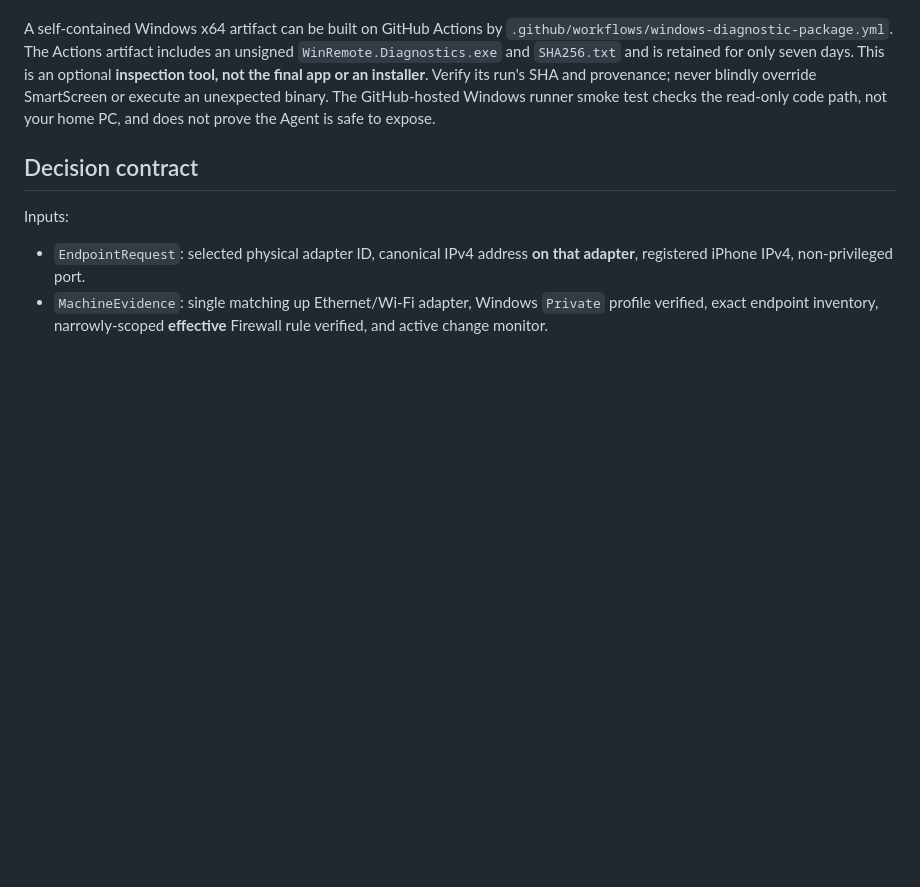
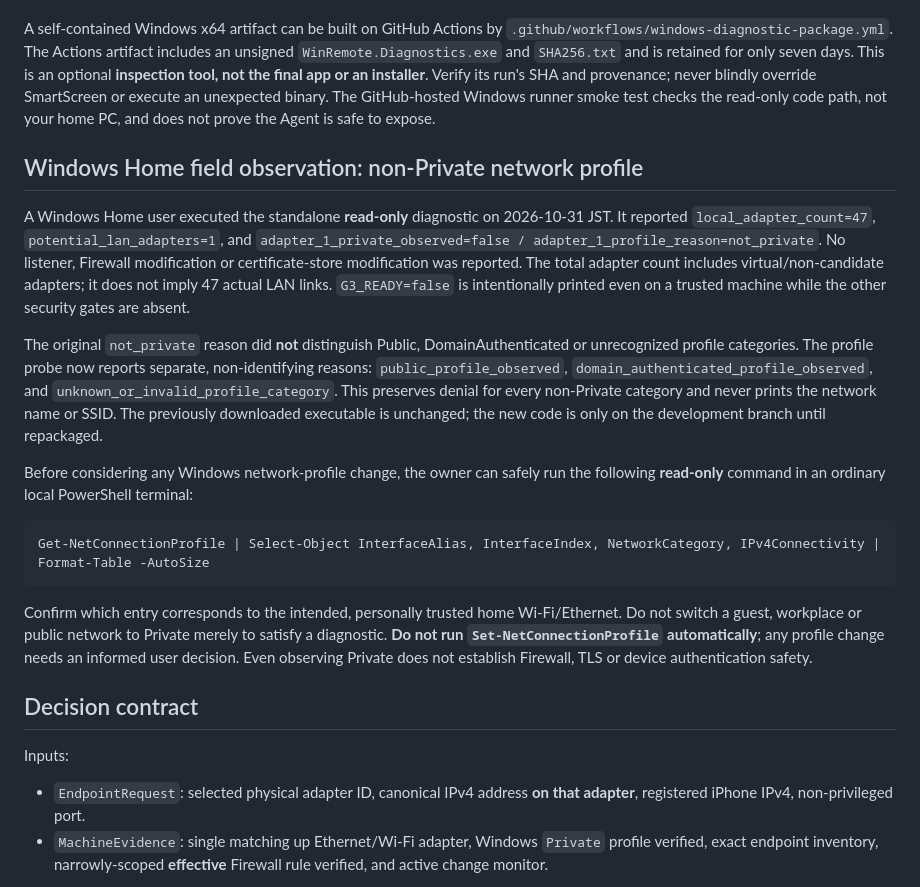
Before and after one commit to ishiishikou/win-remote, a Markdown page: agent/README.md, the part around the change. Drawn GitHub-style; blank space fills up the shorter version.

Commit message:
docs: record safe Windows Home profile triage and explicit no-configuration-change rule

````diff
--- a/agent/README.md
+++ b/agent/README.md
@@ -75,6 +75,20 @@ The default output contains only counts, per-index Private-profile observations
 
 A self-contained Windows x64 artifact can be built on GitHub Actions by `.github/workflows/windows-diagnostic-package.yml`. The Actions artifact includes an unsigned `WinRemote.Diagnostics.exe` and `SHA256.txt` and is retained for only seven days. This is an optional **inspection tool, not the final app or an installer**. Verify its run's SHA and provenance; never blindly override SmartScreen or execute an unexpected binary. The GitHub-hosted Windows runner smoke test checks the read-only code path, not your home PC, and does not prove the Agent is safe to expose.
 
+## Windows Home field observation: non-Private network profile
+
+A Windows Home user executed the standalone **read-only** diagnostic on 2026-10-31 JST. It reported `local_adapter_count=47`, `potential_lan_adapters=1`, and `adapter_1_private_observed=false / adapter_1_profile_reason=not_private`. No listener, Firewall modification or certificate-store modification was reported. The total adapter count includes virtual/non-candidate adapters; it does not imply 47 actual LAN links. `G3_READY=false` is intentionally printed even on a trusted machine while the other security gates are absent.
+
+The original `not_private` reason did **not** distinguish Public, DomainAuthenticated or unrecognized profile categories. The profile probe now reports separate, non-identifying reasons: `public_profile_observed`, `domain_authenticated_profile_observed`, and `unknown_or_invalid_profile_category`. This preserves denial for every non-Private category and never prints the network name or SSID. The previously downloaded executable is unchanged; the new code is only on the development branch until repackaged.
+
+Before considering any Windows network-profile change, the owner can safely run the following **read-only** command in an ordinary local PowerShell terminal:
+
+```powershell
+Get-NetConnectionProfile | Select-Object InterfaceAlias, InterfaceIndex, NetworkCategory, IPv4Connectivity | Format-Table -AutoSize
+```
+
+Confirm which entry corresponds to the intended, personally trusted home Wi-Fi/Ethernet. Do not switch a guest, workplace or public network to Private merely to satisfy a diagnostic. **Do not run `Set-NetConnectionProfile` automatically**; any profile change needs an informed user decision. Even observing Private does not establish Firewall, TLS or device authentication safety.
+
 ## Decision contract
 
 Inputs:
````
